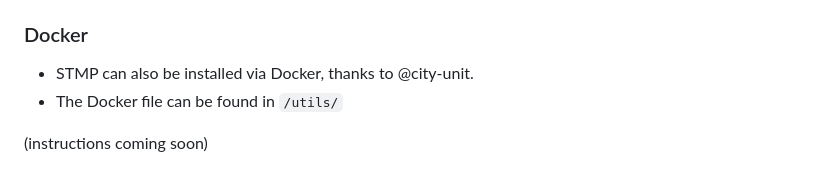
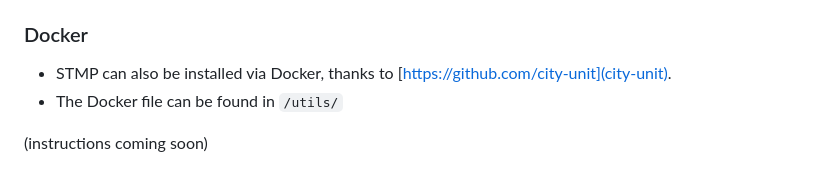
Before and after one commit to RossAscends/STMP, a Markdown page: README.md, the part around the change. GitHub-like rendering.

```diff
--- a/README.md
+++ b/README.md
@@ -15,7 +15,7 @@ SillyTavern MultiPlayer is a multiuser LLM chat interface created by RossAscends
 
 ### Docker
 
-- STMP can also be installed via Docker, thanks to @city-unit.
+- STMP can also be installed via Docker, thanks to [https://github.com/city-unit](city-unit).
 - The Docker file can be found in `/utils/`
 
 (instructions coming soon)
```
